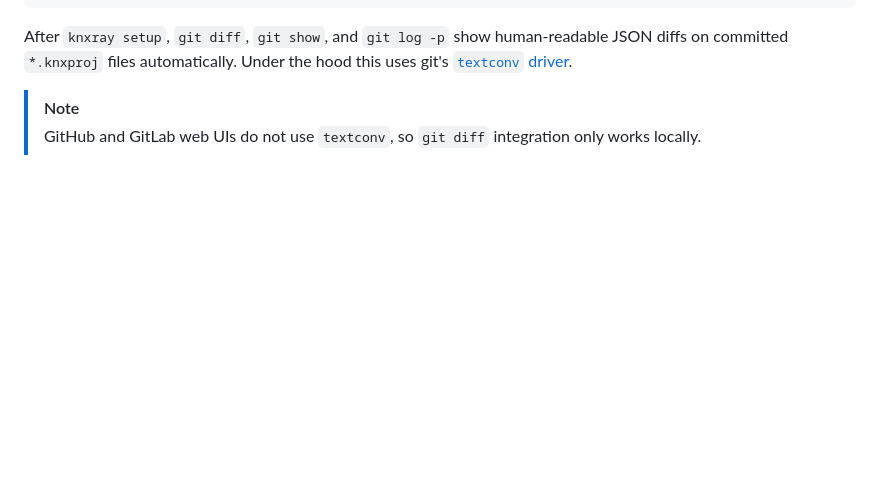
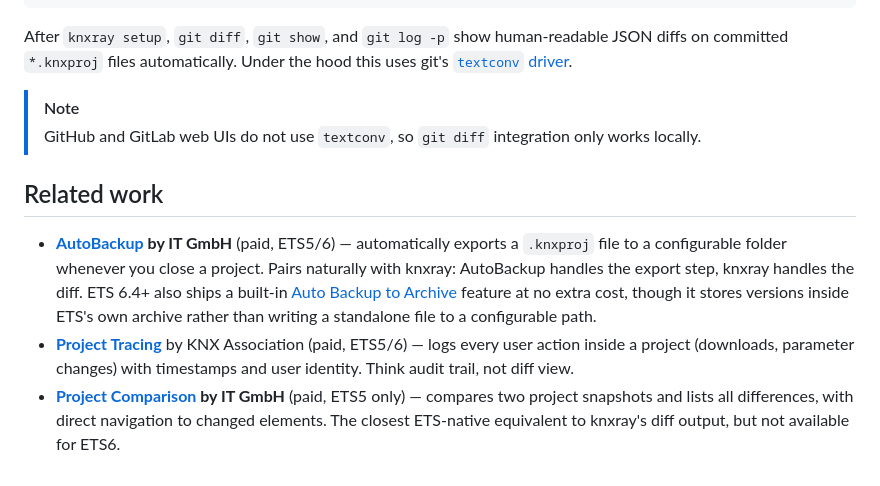
Before and after one commit to dataheld/knxray, a Markdown page: README.md, the part around the change. GitHub-like rendering; blank space fills up the shorter version.

Commit message:
add other work
closes #21 #20

```diff
--- a/README.md
+++ b/README.md
@@ -107,3 +107,13 @@ Under the hood this uses git's [`textconv` driver](https://git-scm.com/docs/gita
 
 > [!NOTE]
 > GitHub and GitLab web UIs do not use `textconv`, so `git diff` integration only works locally.
+
+## Related work
+
+- **[AutoBackup](https://it-gmbh.de/en/knx/ets-apps/autobackup/) by IT GmbH** (paid, ETS5/6) — automatically exports a `.knxproj` file to a configurable folder whenever you close a project.
+  Pairs naturally with knxray: AutoBackup handles the export step, knxray handles the diff.
+  ETS 6.4+ also ships a built-in [Auto Backup to Archive](https://support.knx.org/hc/en-us/articles/31061986226450-ETS-v6-4-0) feature at no extra cost, though it stores versions inside ETS's own archive rather than writing a standalone file to a configurable path.
+- **[Project Tracing](https://my.knx.org/shop/product?product_type_category=etsapps&product_type=project-tracing)** by KNX Association (paid, ETS5/6) — logs every user action inside a project (downloads, parameter changes) with timestamps and user identity.
+  Think audit trail, not diff view.
+- **[Project Comparison](https://it-gmbh.de/en/knx/ets-apps/project-comparison/) by IT GmbH** (paid, ETS5 only) — compares two project snapshots and lists all differences, with direct navigation to changed elements.
+  The closest ETS-native equivalent to knxray's diff output, but not available for ETS6.
```
